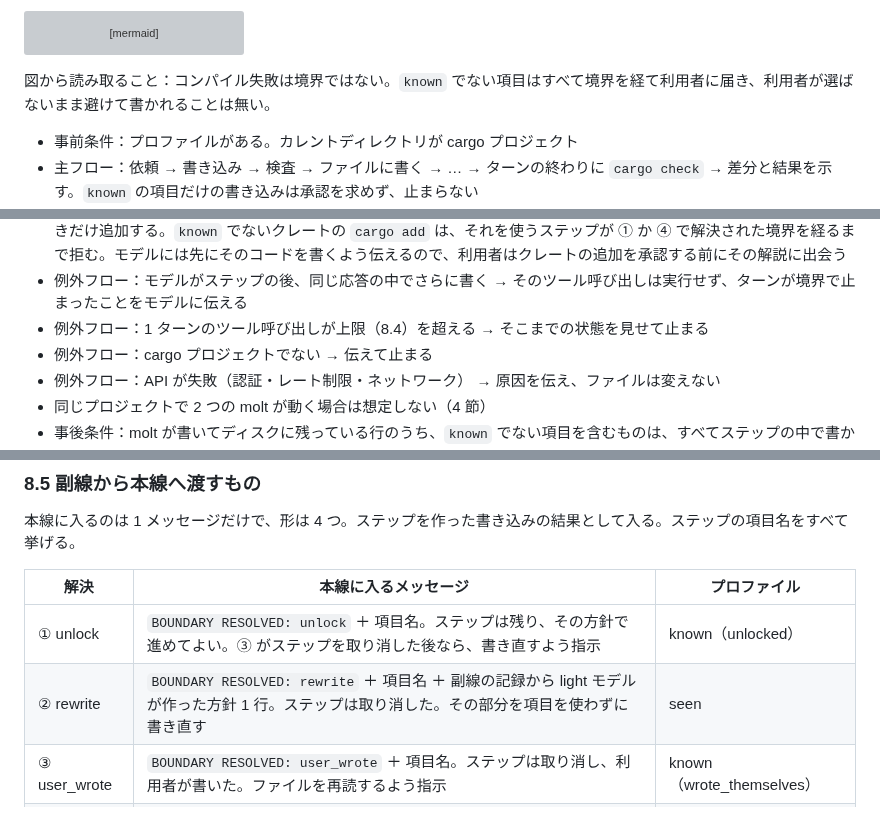
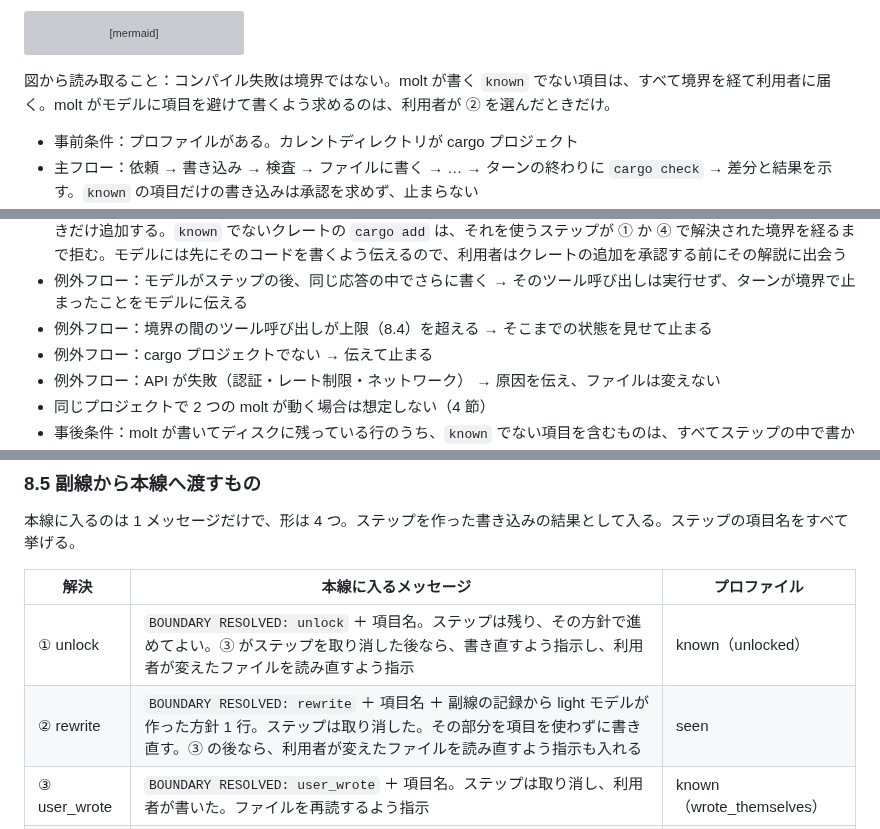
Before and after one commit to sumiredc/molt, a Markdown page: PRD.ja.md, 3 parts joined by grey strips. Drawn GitHub-style; grey boxes are pictures that could not be loaded.

````diff
--- a/PRD.ja.md
+++ b/PRD.ja.md
@@ -179,7 +179,7 @@ flowchart TB
   classDef bad  fill:#fef2f2,stroke:#dc2626,color:#7f1d1d
 ```
 
-図から読み取ること：コンパイル失敗は境界ではない。`known` でない項目はすべて境界を経て利用者に届き、利用者が選ばないまま避けて書かれることは無い。
+図から読み取ること：コンパイル失敗は境界ではない。molt が書く `known` でない項目は、すべて境界を経て利用者に届く。molt がモデルに項目を避けて書くよう求めるのは、利用者が ② を選んだときだけ。
 
 - 事前条件：プロファイルがある。カレントディレクトリが cargo プロジェクト
 - 主フロー：依頼 → 書き込み → 検査 → ファイルに書く → … → ターンの終わりに `cargo check` → 差分と結果を示す。`known` の項目だけの書き込みは承認を求めず、止まらない
@@ -188,7 +188,7 @@ flowchart TB
 - 代替フロー：`cargo check` が失敗 → エラーを使って直し、再び検査から。上限（8.4）を超えたら、エラーと最後の状態を見せて止まる
 - 代替フロー：コードが使うクレートがまだ `Cargo.toml` に無い → `cargo add` するか利用者に確認し、承認されたときだけ追加する。`known` でないクレートの `cargo add` は、それを使うステップが ① か ④ で解決された境界を経るまで拒む。モデルには先にそのコードを書くよう伝えるので、利用者はクレートの追加を承認する前にその解説に出会う
 - 例外フロー：モデルがステップの後、同じ応答の中でさらに書く → そのツール呼び出しは実行せず、ターンが境界で止まったことをモデルに伝える
-- 例外フロー：1 ターンのツール呼び出しが上限（8.4）を超える → そこまでの状態を見せて止まる
+- 例外フロー：境界の間のツール呼び出しが上限（8.4）を超える → そこまでの状態を見せて止まる
 - 例外フロー：cargo プロジェクトでない → 伝えて止まる
 - 例外フロー：API が失敗（認証・レート制限・ネットワーク） → 原因を伝え、ファイルは変えない
 - 同じプロジェクトで 2 つの molt が動く場合は想定しない（4 節）
@@ -403,8 +403,8 @@ sequenceDiagram
 
 | 解決 | 本線に入るメッセージ | プロファイル |
 |---|---|---|
-| ① unlock | `BOUNDARY RESOLVED: unlock` ＋ 項目名。ステップは残り、その方針で進めてよい。③ がステップを取り消した後なら、書き直すよう指示 | known（unlocked） |
-| ② rewrite | `BOUNDARY RESOLVED: rewrite` ＋ 項目名 ＋ 副線の記録から light モデルが作った方針 1 行。ステップは取り消した。その部分を項目を使わずに書き直す | seen |
+| ① unlock | `BOUNDARY RESOLVED: unlock` ＋ 項目名。ステップは残り、その方針で進めてよい。③ がステップを取り消した後なら、書き直すよう指示し、利用者が変えたファイルを読み直すよう指示 | known（unlocked） |
+| ② rewrite | `BOUNDARY RESOLVED: rewrite` ＋ 項目名 ＋ 副線の記録から light モデルが作った方針 1 行。ステップは取り消した。その部分を項目を使わずに書き直す。③ の後なら、利用者が変えたファイルを読み直すよう指示も入れる | seen |
 | ③ user_wrote | `BOUNDARY RESOLVED: user_wrote` ＋ 項目名。ステップは取り消し、利用者が書いた。ファイルを再読するよう指示 | known（wrote_themselves） |
 | ④ next | `BOUNDARY RESOLVED: next` ＋ 項目名。ステップは残り、その方針で進めてよい。項目は次に使うときもステップを作る | seen（unknown だった項目） |
 
````
Also changed, not shown: other parts of PRD.ja.md (+1 -1 lines), PRD.md (+5 -5 lines).
